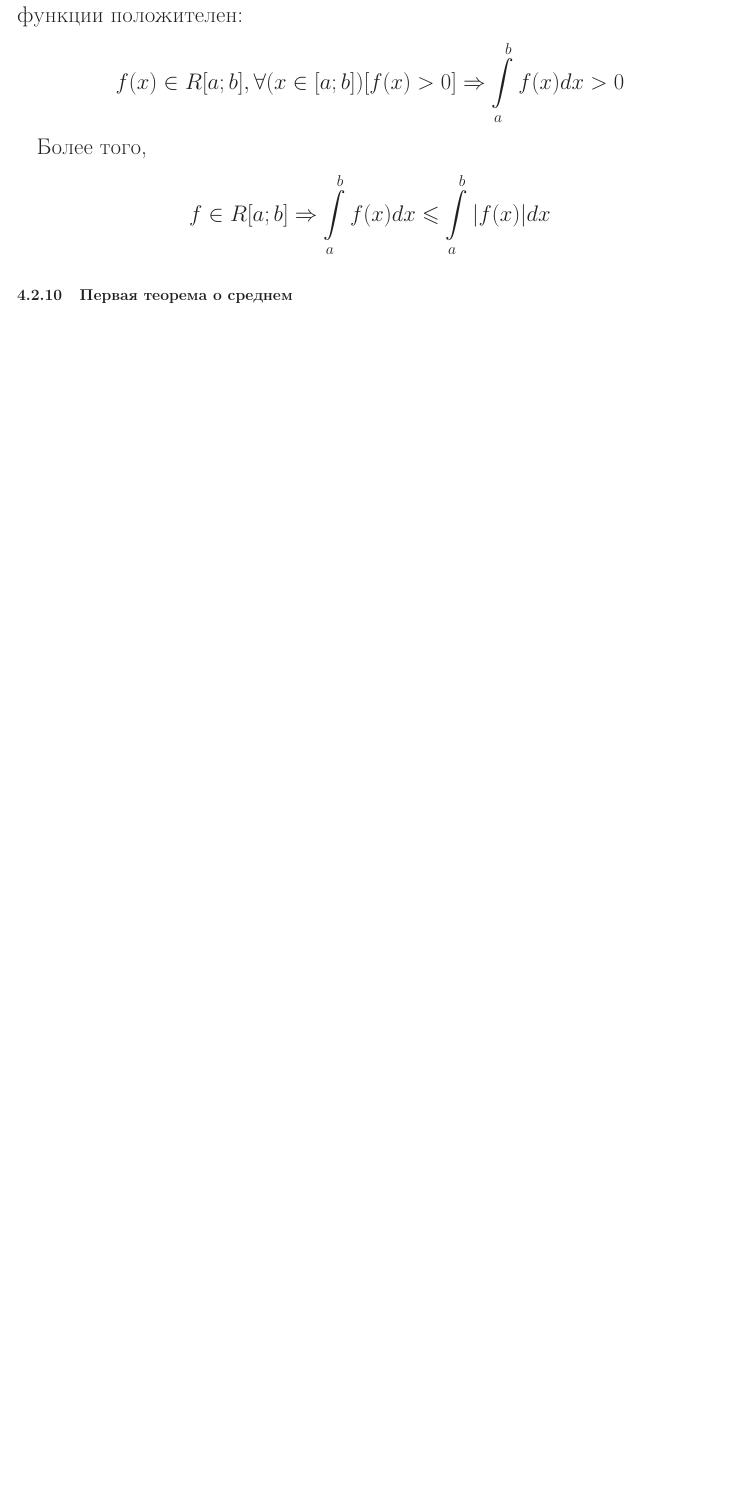
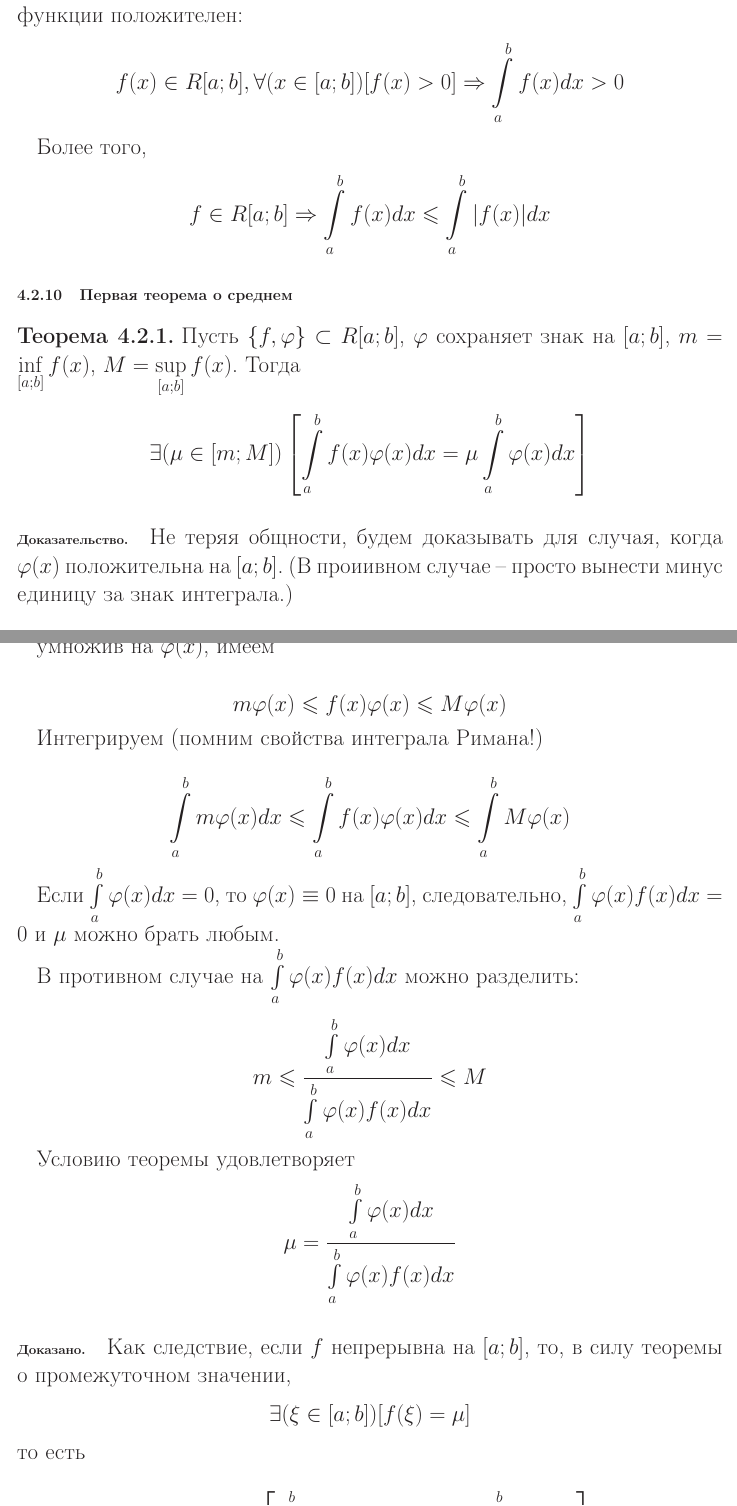
Before and after one commit to nickkolok/chas-matan, a LaTeX document (Konsp_tex/main.tex, which reads Konsp_tex/sub_1_teorema_o_srednem.tex): part of page 68 of 76 before the commit and two parts of pages 68 and 69 of 77 after it, the two joined at a grey line, cut so that both start at the same text, the shorter picture padded with empty space. Compiled offline with LaTeX, dvips and Ghostscript.

Commit message:
Первая теорема о среднем

```diff
--- /dev/null
+++ b/Konsp_tex/sub_1_teorema_o_srednem.tex
@@ -0,0 +1,55 @@
+\begin{teorema}
+Пусть $\{f,\varphi\}\subset R[a;b]$, $\varphi$ сохраняет знак на $[a;b]$, $m=\inf\limits_{[a;b]}f(x)$, $M=\sup\limits_{[a;b]}f(x)$.
+Тогда
+$$
+\exists(\mu\in[m;M])\left[
+\intl_a^b f(x)\varphi(x) dx=\mu\intl_a^b \varphi(x) dx
+\right]
+$$
+\end{teorema}
+
+\dokvo
+Не теряя общности, будем доказывать для случая, когда $\varphi(x)$ положительна на $[a;b]$.
+(В проиивном случае -- просто вынести минус единицу за знак интеграла.)
+
+Так как
+$$
+\forall(x\in[a;b])[m\leq f(x)\leq M]
+$$
+
+умножив на $\varphi(x)$, имеем
+
+$$
+m\varphi(x)\leq f(x)\varphi(x) \leq M\varphi(x)
+$$
+
+Интегрируем (помним свойства интеграла Римана!)
+
+$$
+\intl_a^b m\varphi(x) dx \leq \intl_a^b f(x)\varphi(x) dx \leq \intl_a^b M\varphi(x)
+$$
+
+Если $\intl_a^b\varphi(x) dx =0$, то $\varphi(x)\equiv 0$ на $[a;b]$, следовательно, $\intl_a^b\varphi(x)f(x) dx=0$ и $\mu$ можно брать любым.
+
+В противном случае на $\intl_a^b\varphi(x)f(x)dx$ можно разделить:
+$$
+m\leq\frac{\intl_a^b\varphi(x)dx }{\intl_a^b\varphi(x)f(x)dx }\leq M
+$$
+
+Условию теоремы удовлетворяет
+$$
+\mu=\frac{\intl_a^b\varphi(x)dx}{\intl_a^b\varphi(x)f(x)dx}
+$$
+
+\dokno
+
+Как следствие, если $f$ непрерывна на $[a;b]$, то, в силу теоремы о промежуточном значении,
+$$
+\exists(\xi\in[a;b])[f(\xi)=\mu]
+$$
+то есть
+
+$$
+\exists(\xi\in[a;b])\left[
+\intl_a^b f(x)\varphi(x) dx=f(\xi)\intl_a^b \varphi(x) dx
+\right]
```
Also changed, not shown: Konsp_tex/ch_integral.tex (+1 -0 lines), Konsp_tex/main.pdf, Konsp_tex/sub_1_teorema_o_srednem.tex (9 more changed lines).
